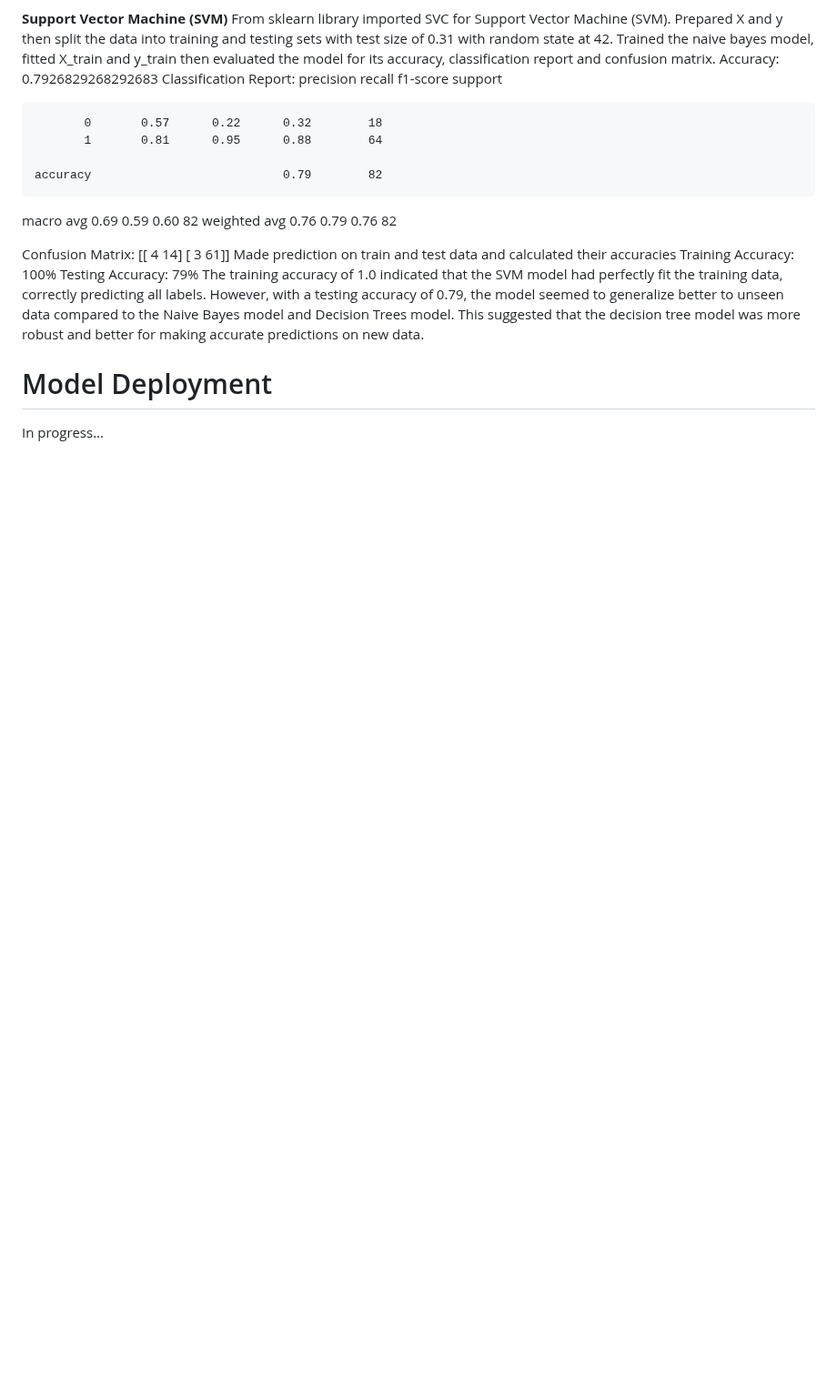
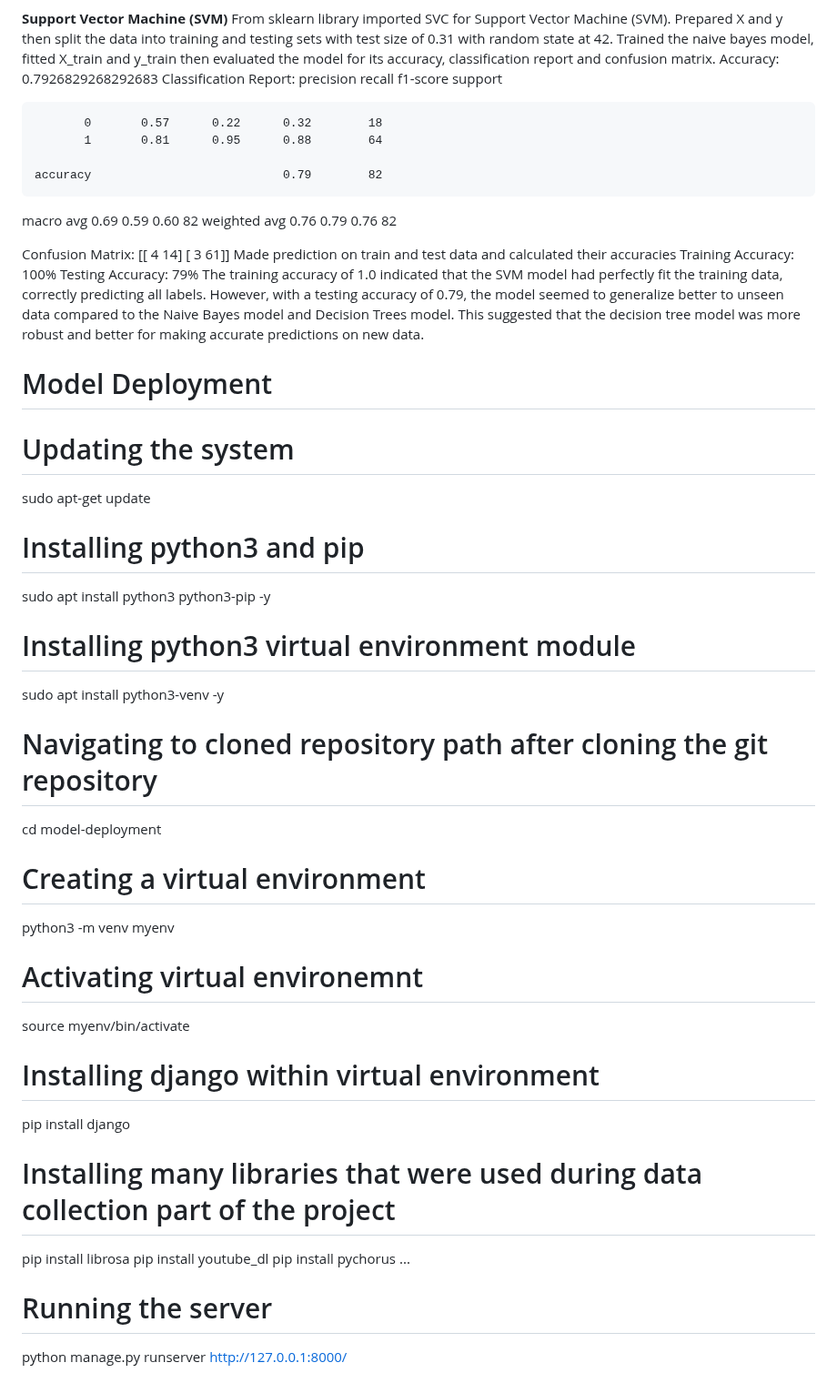
Before and after one commit to basantojha1/model-deployment, a Markdown page: README.md, the part around the change. Shown at 91% size. Drawn GitHub-style; blank space fills up the shorter version.

```diff
--- a/README.md
+++ b/README.md
@@ -205,4 +205,34 @@ Testing Accuracy: 79%
 The training accuracy of 1.0 indicated that the SVM model had perfectly fit the training data, correctly predicting all labels. However, with a testing accuracy of 0.79, the model seemed to generalize better to unseen data compared to the Naive Bayes model and Decision Trees model. This suggested that the decision tree model was more robust and better for making accurate predictions on new data.
 
 # Model Deployment
-In progress...
+
+# Updating the system
+sudo apt-get update
+
+# Installing python3 and pip
+sudo apt install python3 python3-pip -y
+
+# Installing python3 virtual environment module
+sudo apt install python3-venv -y
+
+# Navigating to cloned repository path after cloning the git repository
+cd model-deployment
+
+# Creating a virtual environment
+python3 -m venv myenv
+
+# Activating virtual environemnt
+source myenv/bin/activate
+
+# Installing django within virtual environment
+pip install django
+
+# Installing many libraries that were used during data collection part of the project
+pip install librosa
+pip install youtube_dl
+pip install pychorus
+...
+
+# Running the server
+python manage.py runserver
+http://127.0.0.1:8000/
```
